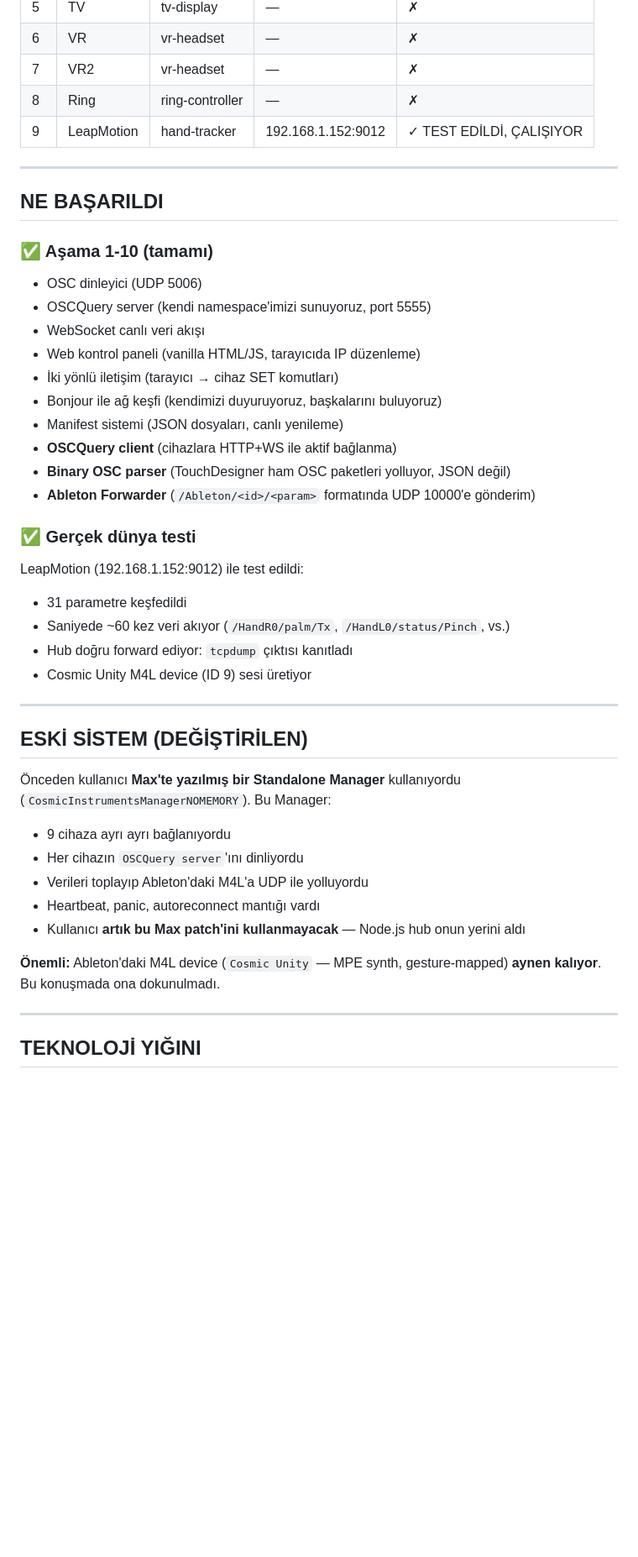
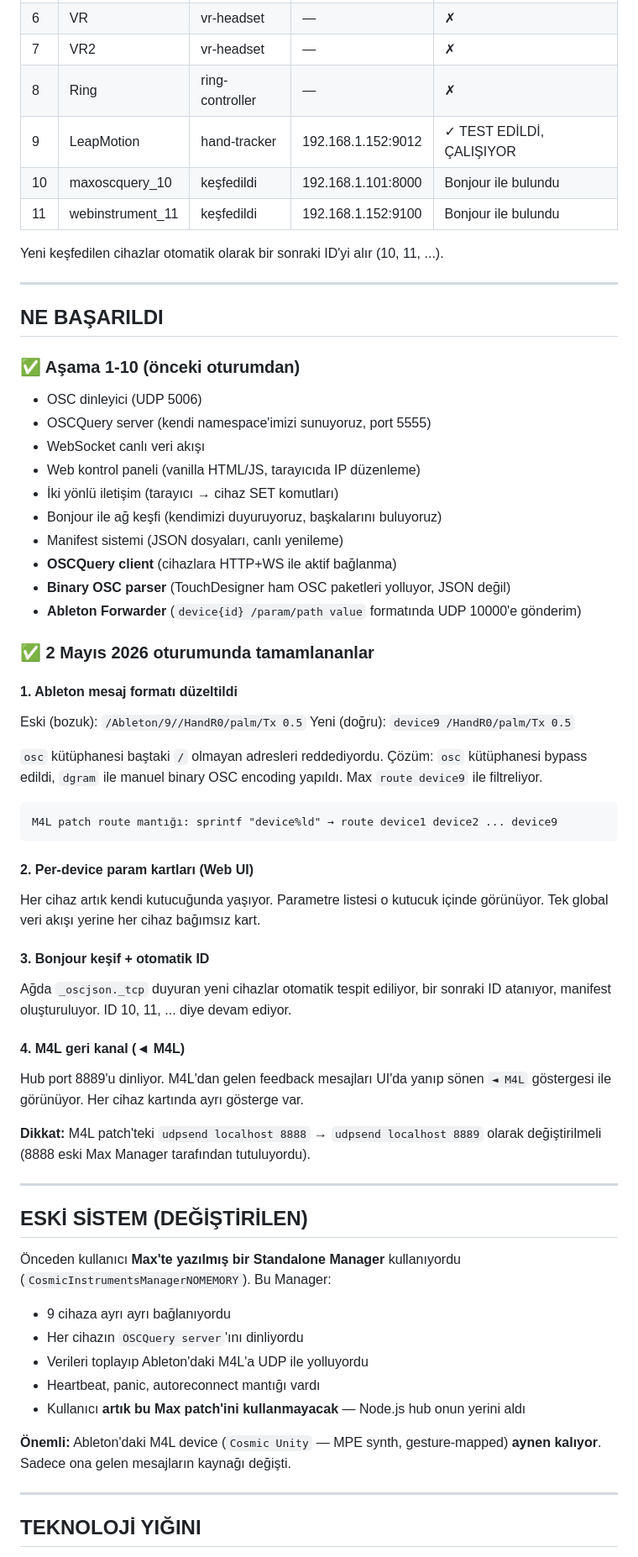
Before and after one commit to MehmetUnal-Studio/CosmicSymphony-OscQueryHub, a Markdown page: docs/PROJECT_STATE.md, the part around one of its changes. Shown at 84% size. Drawn GitHub-style; blank space fills up the shorter version.

Commit message:
PROJECT_STATE.md güncellendi: 2 Mayıs 2026 2. oturum
Co-Authored-By: Claude Sonnet 4.6 <noreply@anthropic.com>

````diff
--- a/docs/PROJECT_STATE.md
+++ b/docs/PROJECT_STATE.md
@@ -74,12 +83,16 @@ oscquery-hub/
 | 7 | VR2 | vr-headset | — | ✗ |
 | 8 | Ring | ring-controller | — | ✗ |
 | 9 | LeapMotion | hand-tracker | 192.168.1.152:9012 | ✓ TEST EDİLDİ, ÇALIŞIYOR |
+| 10 | maxoscquery_10 | keşfedildi | 192.168.1.101:8000 | Bonjour ile bulundu |
+| 11 | webinstrument_11 | keşfedildi | 192.168.1.152:9100 | Bonjour ile bulundu |
+
+Yeni keşfedilen cihazlar otomatik olarak bir sonraki ID'yi alır (10, 11, ...).
 
 ---
 
 ## NE BAŞARILDI
 
-### ✅ Aşama 1-10 (tamamı)
+### ✅ Aşama 1-10 (önceki oturumdan)
 - OSC dinleyici (UDP 5006)
 - OSCQuery server (kendi namespace'imizi sunuyoruz, port 5555)
 - WebSocket canlı veri akışı
@@ -89,14 +102,30 @@ oscquery-hub/
 - Manifest sistemi (JSON dosyaları, canlı yenileme)
 - **OSCQuery client** (cihazlara HTTP+WS ile aktif bağlanma)
 - **Binary OSC parser** (TouchDesigner ham OSC paketleri yolluyor, JSON değil)
-- **Ableton Forwarder** (`/Ableton/<id>/<param>` formatında UDP 10000'e gönderim)
+- **Ableton Forwarder** (`device{id} /param/path value` formatında UDP 10000'e gönderim)
 
-### ✅ Gerçek dünya testi
-LeapMotion (192.168.1.152:9012) ile test edildi:
-- 31 parametre keşfedildi
-- Saniyede ~60 kez veri akıyor (`/HandR0/palm/Tx`, `/HandL0/status/Pinch`, vs.)
-- Hub doğru forward ediyor: `tcpdump` çıktısı kanıtladı
-- Cosmic Unity M4L device (ID 9) sesi üretiyor
+### ✅ 2 Mayıs 2026 oturumunda tamamlananlar
+
+#### 1. Ableton mesaj formatı düzeltildi
+Eski (bozuk): `/Ableton/9//HandR0/palm/Tx 0.5`
+Yeni (doğru): `device9 /HandR0/palm/Tx 0.5`
+
+`osc` kütüphanesi baştaki `/` olmayan adresleri reddediyordu. Çözüm: `osc` kütüphanesi bypass edildi, `dgram` ile manuel binary OSC encoding yapıldı. Max `route device9` ile filtreliyor.
+
+```
+M4L patch route mantığı: sprintf "device%ld" → route device1 device2 ... device9
+```
+
+#### 2. Per-device param kartları (Web UI)
+Her cihaz artık kendi kutucuğunda yaşıyor. Parametre listesi o kutucuk içinde görünüyor. Tek global veri akışı yerine her cihaz bağımsız kart.
+
+#### 3. Bonjour keşif + otomatik ID
+Ağda `_oscjson._tcp` duyuran yeni cihazlar otomatik tespit ediliyor, bir sonraki ID atanıyor, manifest oluşturuluyor. ID 10, 11, ... diye devam ediyor.
+
+#### 4. M4L geri kanal (◄ M4L)
+Hub port 8889'u dinliyor. M4L'dan gelen feedback mesajları UI'da yanıp sönen `◄ M4L` göstergesi ile görünüyor. Her cihaz kartında ayrı gösterge var.
+
+**Dikkat:** M4L patch'teki `udpsend localhost 8888` → `udpsend localhost 8889` olarak değiştirilmeli (8888 eski Max Manager tarafından tutuluyordu).
 
 ---
 
@@ -109,7 +138,7 @@ LeapMotion (192.168.1.152:9012) ile test edildi:
 - Heartbeat, panic, autoreconnect mantığı vardı
 - Kullanıcı **artık bu Max patch'ini kullanmayacak** — Node.js hub onun yerini aldı
 
-**Önemli:** Ableton'daki M4L device (`Cosmic Unity` — MPE synth, gesture-mapped) **aynen kalıyor**. Bu konuşmada ona dokunulmadı.
+**Önemli:** Ableton'daki M4L device (`Cosmic Unity` — MPE synth, gesture-mapped) **aynen kalıyor**. Sadece ona gelen mesajların kaynağı değişti.
 
 ---
 
````
Also changed, not shown: other parts of docs/PROJECT_STATE.md (+43 -33 lines).
